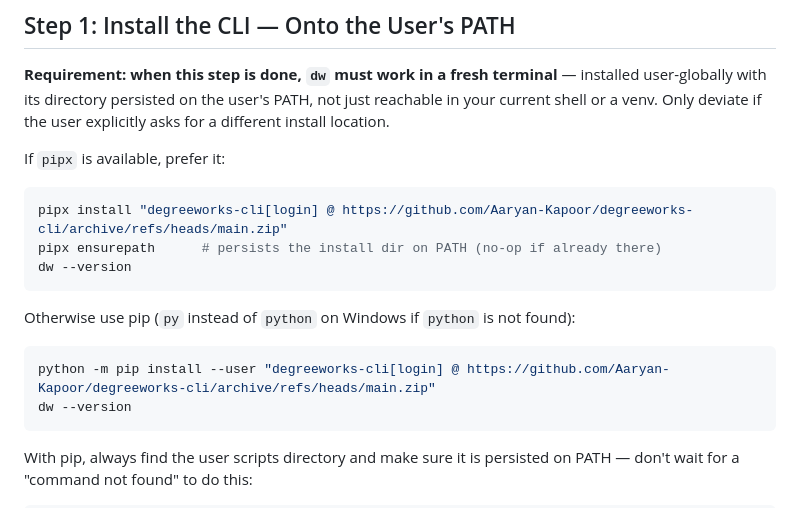
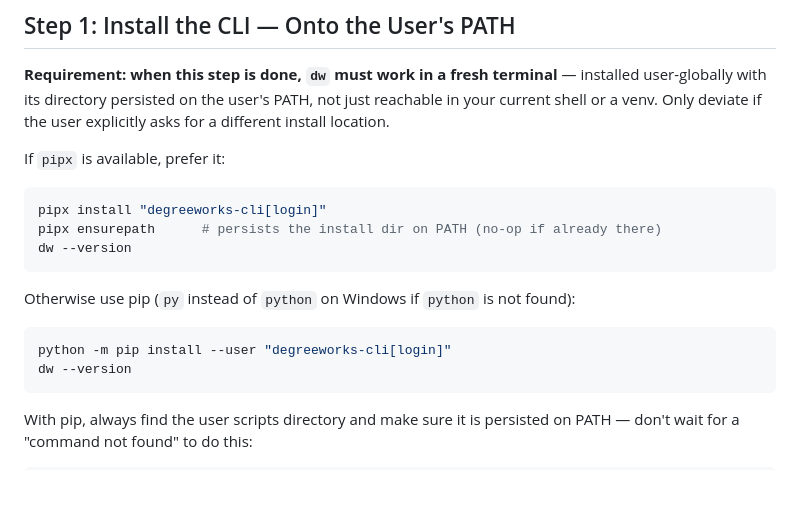
Before and after one commit to Aaryan-Kapoor/degreeworks-cli, a Markdown page: INSTALL_FOR_AGENTS.md, the part around the change. GitHub-like rendering; blank space fills up the shorter version.

````diff
--- a/INSTALL_FOR_AGENTS.md
+++ b/INSTALL_FOR_AGENTS.md
@@ -23,7 +23,7 @@ These rules apply during setup and forever after:
 If `pipx` is available, prefer it:
 
 ```bash
-pipx install "degreeworks-cli[login] @ https://github.com/Aaryan-Kapoor/degreeworks-cli/archive/refs/heads/main.zip"
+pipx install "degreeworks-cli[login]"
 pipx ensurepath      # persists the install dir on PATH (no-op if already there)
 dw --version
 ```
@@ -31,7 +31,7 @@ dw --version
 Otherwise use pip (`py` instead of `python` on Windows if `python` is not found):
 
 ```bash
-python -m pip install --user "degreeworks-cli[login] @ https://github.com/Aaryan-Kapoor/degreeworks-cli/archive/refs/heads/main.zip"
+python -m pip install --user "degreeworks-cli[login]"
 dw --version
 ```
 
````
Also changed, not shown: QUICKSTART.md (+1 -1 lines), README.md (+2 -2 lines).
